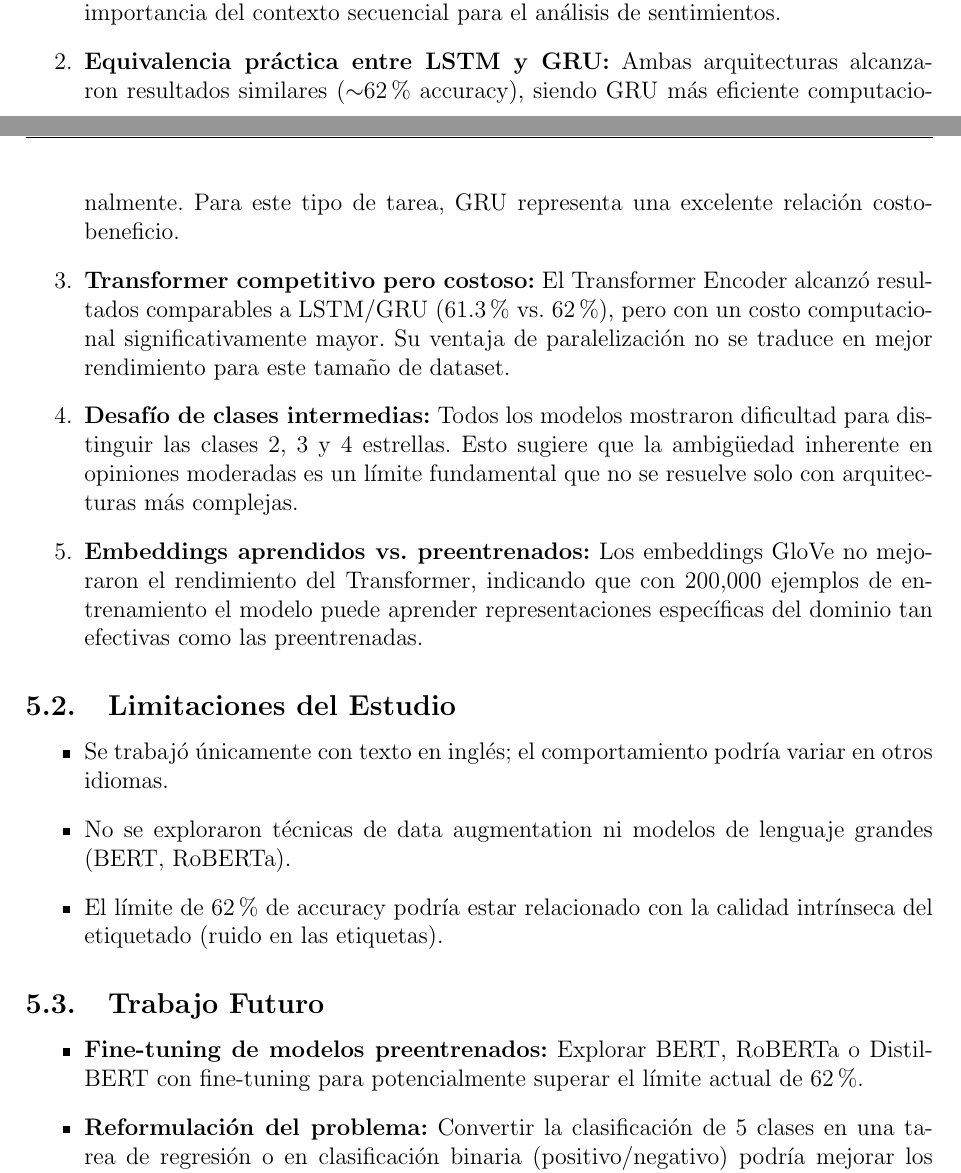
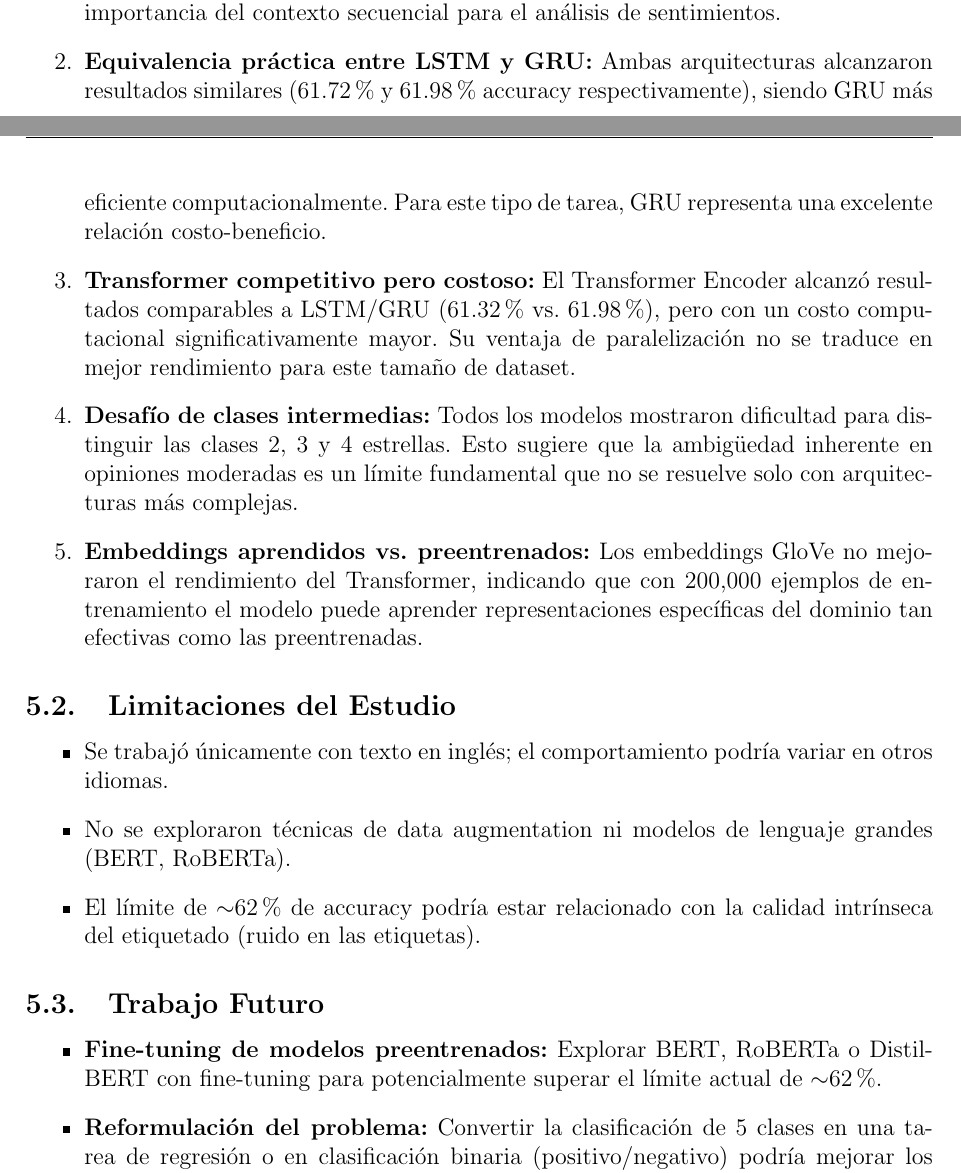
Before and after one commit to Yenreh/ProjectNeunoralNets, a LaTeX paper (report/main_v2.tex): two parts of pages 34 and 35 of 36, joined at a grey line, cut so that both start at the same text. Compiled offline with pdfLaTeX.

Commit message:
fix: update accuracy metrics and improve clarity in project report

```diff
--- a/report/main_v2.tex
+++ b/report/main_v2.tex
@@ -669,9 +669,9 @@ Este proyecto permitió obtener las siguientes conclusiones:
 \begin{enumerate}
     \item \textbf{Superioridad de modelos secuenciales:} Los modelos que capturan la estructura secuencial del texto (RNN, LSTM, GRU, Transformer) superan consistentemente a los modelos que ignoran el orden de las palabras (MLP con BoW). Esto confirma la importancia del contexto secuencial para el análisis de sentimientos.
 
-    \item \textbf{Equivalencia práctica entre LSTM y GRU:} Ambas arquitecturas alcanzaron resultados similares ($\sim$62\% accuracy), siendo GRU más eficiente computacionalmente. Para este tipo de tarea, GRU representa una excelente relación costo-beneficio.
+    \item \textbf{Equivalencia práctica entre LSTM y GRU:} Ambas arquitecturas alcanzaron resultados similares (61.72\% y 61.98\% accuracy respectivamente), siendo GRU más eficiente computacionalmente. Para este tipo de tarea, GRU representa una excelente relación costo-beneficio.
 
-    \item \textbf{Transformer competitivo pero costoso:} El Transformer Encoder alcanzó resultados comparables a LSTM/GRU (61.3\% vs. 62\%), pero con un costo computacional significativamente mayor. Su ventaja de paralelización no se traduce en mejor rendimiento para este tamaño de dataset.
+    \item \textbf{Transformer competitivo pero costoso:} El Transformer Encoder alcanzó resultados comparables a LSTM/GRU (61.32\% vs. 61.98\%), pero con un costo computacional significativamente mayor. Su ventaja de paralelización no se traduce en mejor rendimiento para este tamaño de dataset.
 
     \item \textbf{Desafío de clases intermedias:} Todos los modelos mostraron dificultad para distinguir las clases 2, 3 y 4 estrellas. Esto sugiere que la ambigüedad inherente en opiniones moderadas es un límite fundamental que no se resuelve solo con arquitecturas más complejas.
 
@@ -683,13 +683,13 @@ Este proyecto permitió obtener las siguientes conclusiones:
 \begin{itemize}
     \item Se trabajó únicamente con texto en inglés; el comportamiento podría variar en otros idiomas.
     \item No se exploraron técnicas de data augmentation ni modelos de lenguaje grandes (BERT, RoBERTa).
-    \item El límite de 62\% de accuracy podría estar relacionado con la calidad intrínseca del etiquetado (ruido en las etiquetas).
+    \item El límite de $\sim$62\% de accuracy podría estar relacionado con la calidad intrínseca del etiquetado (ruido en las etiquetas).
 \end{itemize}
 
 \subsection{Trabajo Futuro}
 
 \begin{itemize}
-    \item \textbf{Fine-tuning de modelos preentrenados:} Explorar BERT, RoBERTa o DistilBERT con fine-tuning para potencialmente superar el límite actual de 62\%.
+    \item \textbf{Fine-tuning de modelos preentrenados:} Explorar BERT, RoBERTa o DistilBERT con fine-tuning para potencialmente superar el límite actual de $\sim$62\%.
     \item \textbf{Reformulación del problema:} Convertir la clasificación de 5 clases en una tarea de regresión o en clasificación binaria (positivo/negativo) podría mejorar los resultados.
     \item \textbf{Análisis multimodal:} Incorporar información adicional como el título del producto, categoría o características del revisor.
     \item \textbf{Análisis de atención:} Utilizar los pesos de atención del Transformer para interpretar qué partes del texto influyen más en la clasificación.
```
Also changed, not shown: report/main_v2.tex (8 more changed lines).
